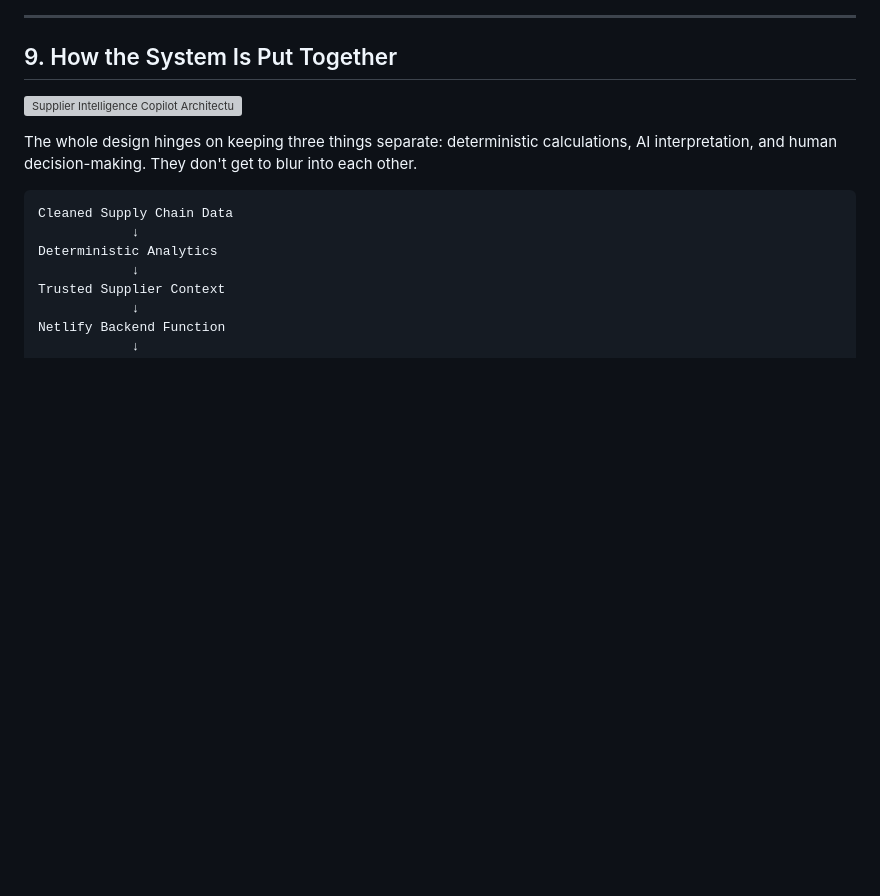
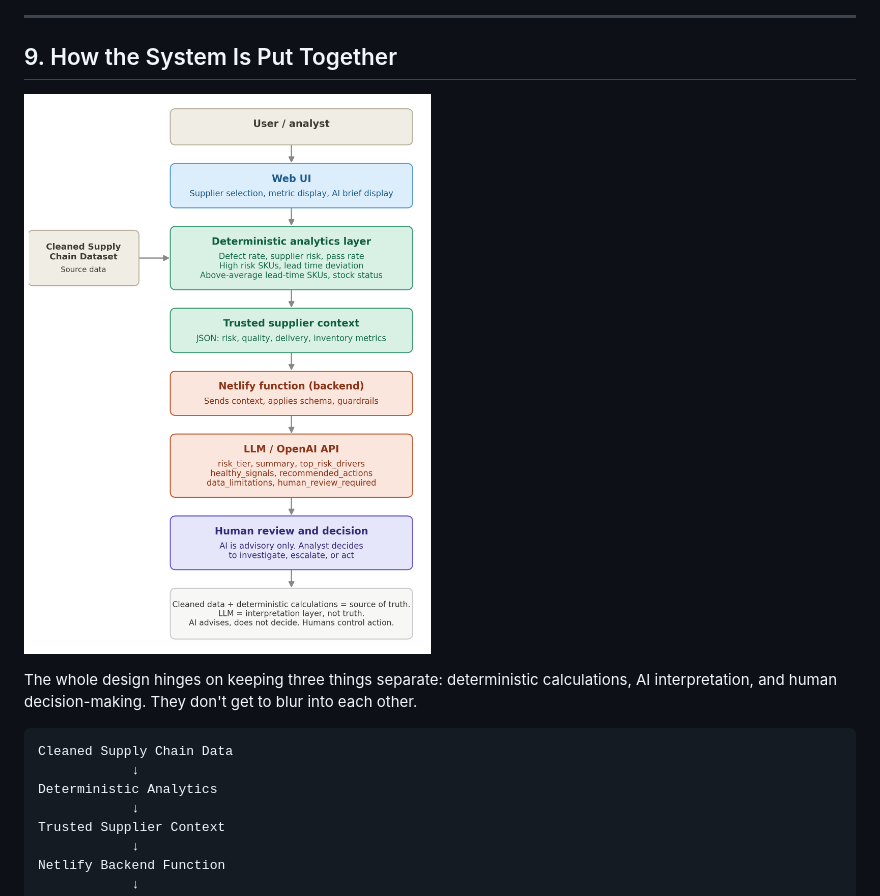
Before and after one commit to parulwalkey/supply-chain-health-monitor, a Markdown page: doc/Supplier_Intelligence_Copilot_Product_Case_Study.md, the part around the change. Drawn GitHub-style; blank space fills up the shorter version; grey boxes are pictures that could not be loaded.

Commit message:
Fix image path for Supplier Intelligence Copilot architecture

```diff
--- a/doc/Supplier_Intelligence_Copilot_Product_Case_Study.md
+++ b/doc/Supplier_Intelligence_Copilot_Product_Case_Study.md
@@ -170,7 +170,7 @@ To be clear: the AI layer doesn't replace the analytics underneath it. It just c
 
 ## 9. How the System Is Put Together
 
-![Supplier Intelligence Copilot Architecture](./doc/supplier-copilot-architecture.png)
+![Supplier Intelligence Copilot Architecture](./supplier-copilot-architecture.png)
 
 The whole design hinges on keeping three things separate: deterministic calculations, AI interpretation, and human decision-making. They don't get to blur into each other.
 
```
